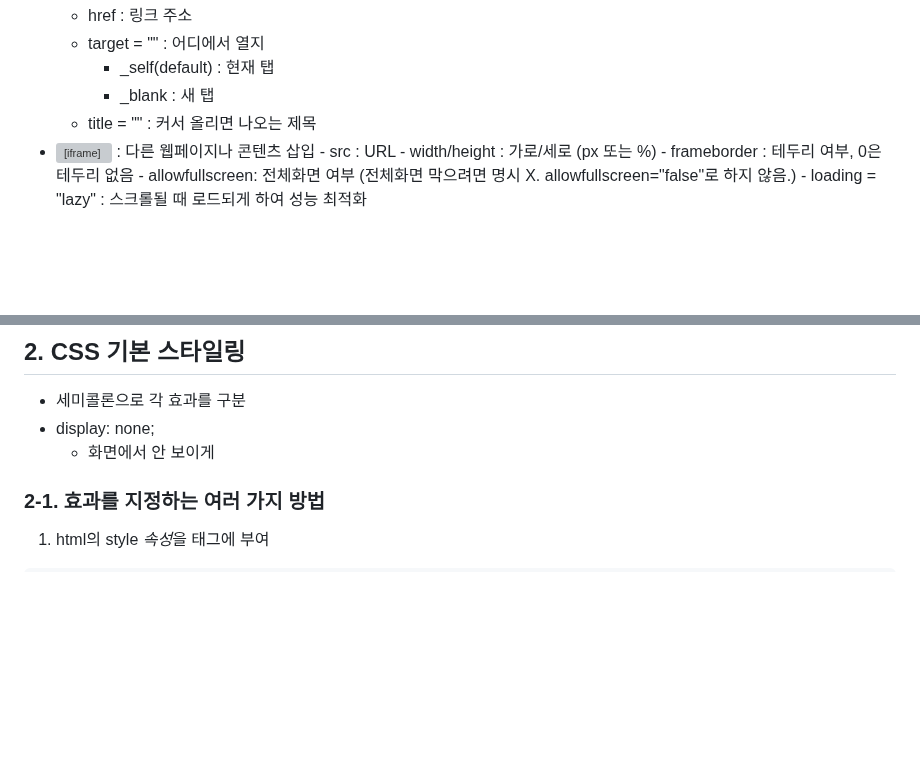
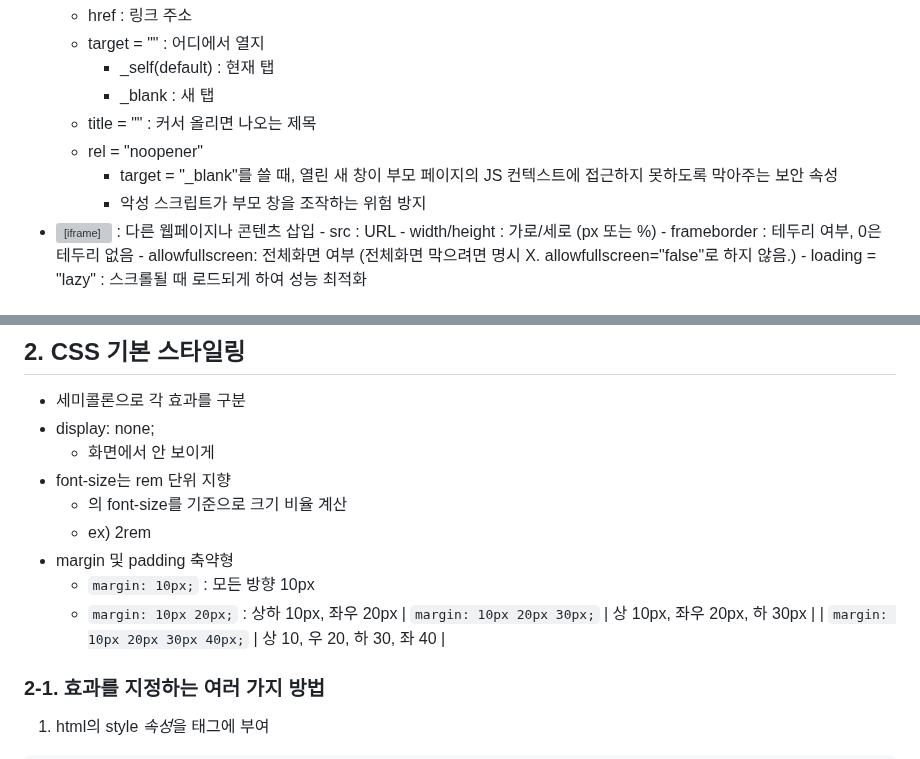
Before and after one commit to whistillage/web-basics, a Markdown page: README.md, 2 parts joined by grey strips. Drawn GitHub-style; blank space fills up the shorter version; grey boxes are pictures that could not be loaded.

Commit message:
docs: update README with additional info
iDolphin project 중 알게 된 여러 내용 추가

```diff
--- a/README.md
+++ b/README.md
@@ -39,6 +39,9 @@
         - _self(default) : 현재 탭
         - _blank : 새 탭
     - title = "" : 커서 올리면 나오는 제목
+    - rel = "noopener"
+        - target = "_blank"를 쓸 때, 열린 새 창이 부모 페이지의 JS 컨텍스트에 접근하지 못하도록 막아주는 보안 속성
+        - 악성 스크립트가 부모 창을 조작하는 위험 방지
 - <iframe></iframe> : 다른 웹페이지나 콘텐츠 삽입
     - src : URL
     - width/height : 가로/세로 (px 또는 %)
@@ -87,6 +90,15 @@
 - 세미콜론으로 각 효과를 구분
 - display: none;
     - 화면에서 안 보이게
+- font-size는 rem 단위 지향
+    - <html>의 font-size를 기준으로 크기 비율 계산
+    - ex) 2rem
+- margin 및 padding 축약형
+    - `margin: 10px;` : 모든 방향 10px
+    - `margin: 10px 20px;` : 상하 10px, 좌우 20px
+| `margin: 10px 20px 30px;`      | 상 10px, 좌우 20px, 하 30px |
+| `margin: 10px 20px 30px 40px;` | 상 10, 우 20, 하 30, 좌 40  |
+
 
 ### 2-1. 효과를 지정하는 여러 가지 방법
 1. html의 style *속성*을 태그에 부여
```
